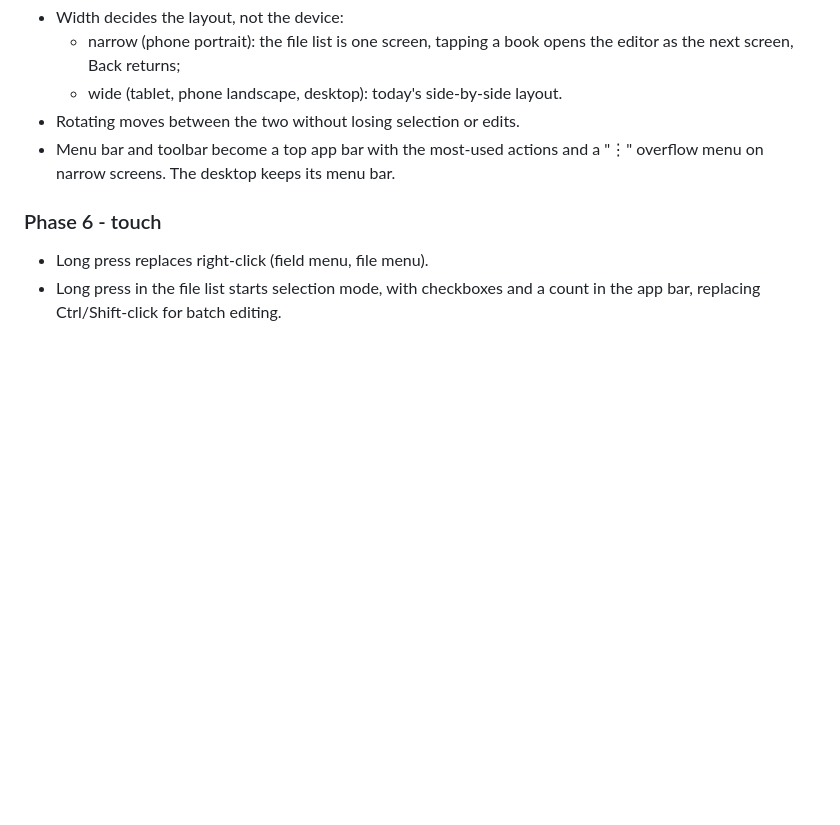
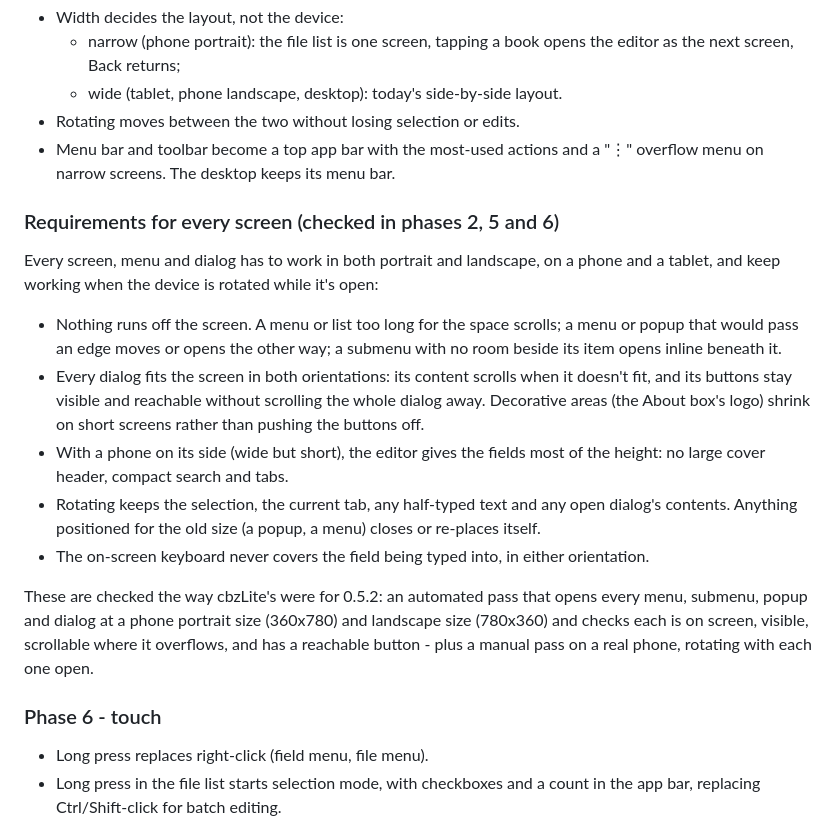
Before and after one commit to fexofenadine/cbzLab, a Markdown page: docs/ANDROID_PLAN.md, the part around the change. GitHub-like rendering; blank space fills up the shorter version.

Commit message:
Add orientation and fit requirements to the Android plan
Every screen, menu and dialog must work in portrait and landscape and survive rotation while open, checked the way cbzLite 0.5.2 was: an automated pass at phone portrait and landscape sizes plus a manual pass on a real phone.

```diff
--- a/docs/ANDROID_PLAN.md
+++ b/docs/ANDROID_PLAN.md
@@ -94,6 +94,28 @@ port was done slice by slice.
 - Menu bar and toolbar become a top app bar with the most-used actions and a "⋮" overflow menu on
   narrow screens. The desktop keeps its menu bar.
 
+### Requirements for every screen (checked in phases 2, 5 and 6)
+
+Every screen, menu and dialog has to work in both portrait and landscape, on a phone and a tablet,
+and keep working when the device is rotated while it's open:
+
+- Nothing runs off the screen. A menu or list too long for the space scrolls; a menu or popup that
+  would pass an edge moves or opens the other way; a submenu with no room beside its item opens
+  inline beneath it.
+- Every dialog fits the screen in both orientations: its content scrolls when it doesn't fit, and its
+  buttons stay visible and reachable without scrolling the whole dialog away. Decorative areas (the
+  About box's logo) shrink on short screens rather than pushing the buttons off.
+- With a phone on its side (wide but short), the editor gives the fields most of the height: no
+  large cover header, compact search and tabs.
+- Rotating keeps the selection, the current tab, any half-typed text and any open dialog's contents.
+  Anything positioned for the old size (a popup, a menu) closes or re-places itself.
+- The on-screen keyboard never covers the field being typed into, in either orientation.
+
+These are checked the way cbzLite's were for 0.5.2: an automated pass that opens every menu, submenu,
+popup and dialog at a phone portrait size (360x780) and landscape size (780x360) and checks each is
+on screen, visible, scrollable where it overflows, and has a reachable button - plus a manual pass
+on a real phone, rotating with each one open.
+
 ### Phase 6 - touch
 
 - Long press replaces right-click (field menu, file menu).
```
